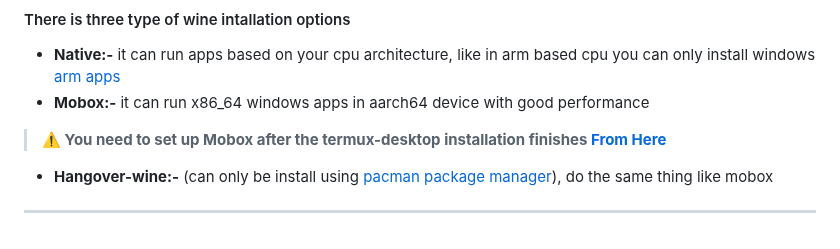
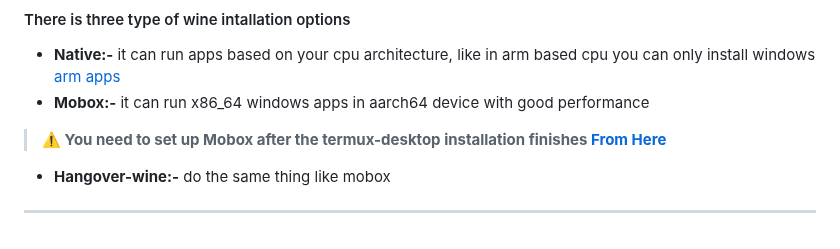
Before and after one commit to sabamdarif/termux-desktop, a Markdown page: wine.md, the part around the change. Rendered like a GitHub page.

```diff
--- a/wine.md
+++ b/wine.md
@@ -47,6 +47,6 @@ make install
  - **Native:-** it can run apps based on your cpu architecture, like in arm based cpu you can only install windows [arm apps](https://armrepo.ver.lt/)
  - **Mobox:-** it can run x86_64 windows apps in aarch64 device with good performance
  > **:warning: You need to set up Mobox after the termux-desktop installation finishes [From Here](https://github.com/olegos2/mobox)**
- - **Hangover-wine:-** (can only be install using [pacman package manager](https://youtu.be/ditNvG5Nxj0)), do the same thing like mobox
+ - **Hangover-wine:-** do the same thing like mobox
 
 ---
```
Also changed, not shown: applist.md (+6 -0 lines), images/apps/kdenlive.png (added), 1 other file.
